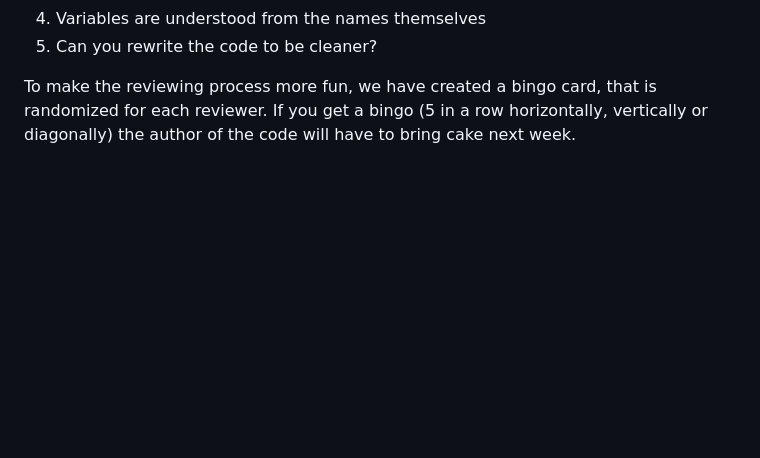
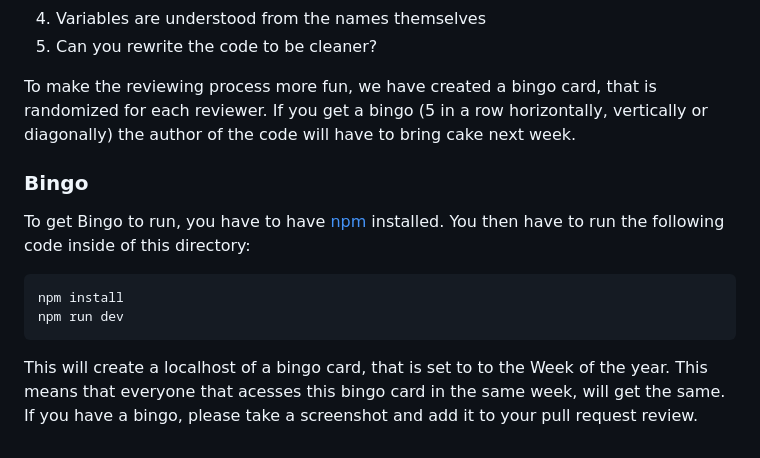
Before and after one commit to Computational-Biology-Aachen/StudentUnion, a Markdown page: README.md, the part around the change. Rendered like a GitHub page; blank space fills up the shorter version.

Commit message:
dev: chg: added bingo

````diff
--- a/README.md
+++ b/README.md
@@ -102,3 +102,14 @@ Each week you will be assigned to one of the students branches and their pull-re
 5. Can you rewrite the code to be cleaner?
 
 To make the reviewing process more fun, we have created a bingo card, that is randomized for each reviewer. If you get a bingo (5 in a row horizontally, vertically or diagonally) the author of the code will have to bring cake next week.
+
+### Bingo
+
+To get Bingo to run, you have to have [npm](https://docs.npmjs.com/downloading-and-installing-node-js-and-npm) installed. You then have to run the following code inside of this directory:
+
+```bash
+npm install
+npm run dev
+```
+
+This will create a localhost of a bingo card, that is set to to the Week of the year. This means that everyone that acesses this bingo card in the same week, will get the same. If you have a bingo, please take a screenshot and add it to your pull request review.
````
